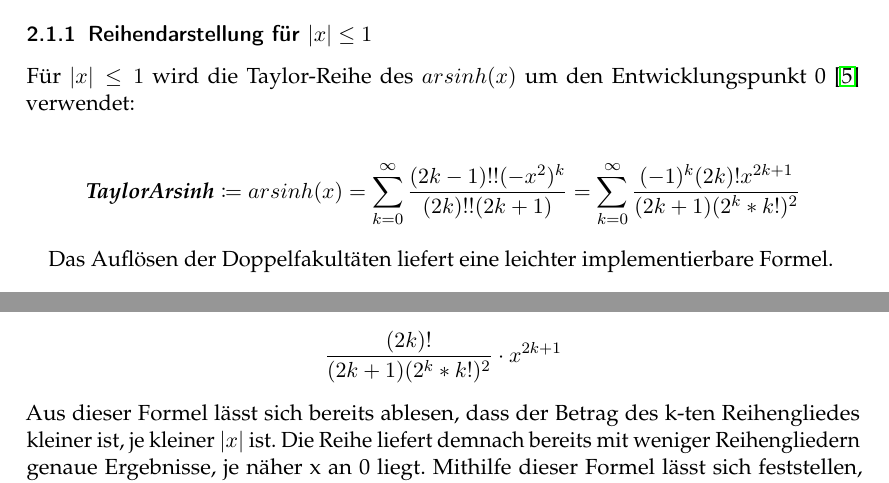
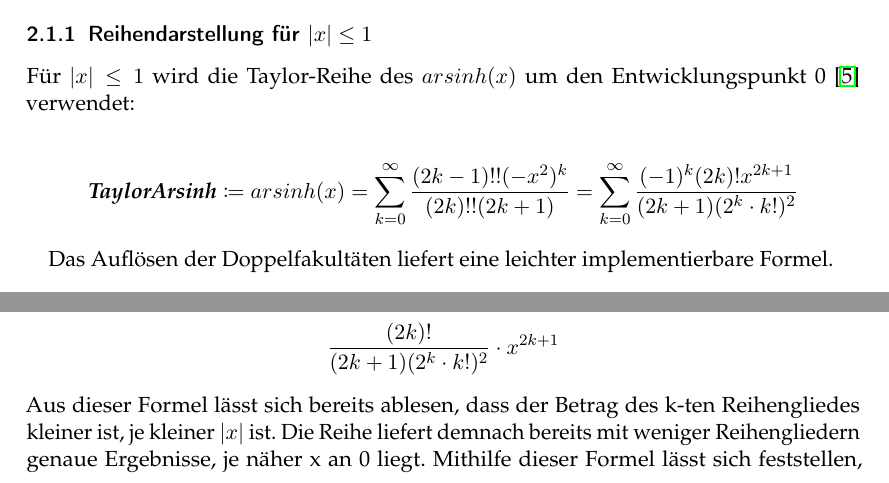
Before and after one commit to ludwiggr/ArSinH, a LaTeX document (Ausarbeitung/Ausarbeitung.tex): two parts of pages 2 and 3 of 12, joined at a grey line, cut so that both start at the same text. Compiled offline with pdfLaTeX.

```diff
--- a/Ausarbeitung/Ausarbeitung.tex
+++ b/Ausarbeitung/Ausarbeitung.tex
@@ -93,7 +93,7 @@
 
     \[
         \textit{\textbf{TaylorArsinh}}\coloneqq arsinh(x) = \sum_{k = 0}^{\infty} \frac{(2k-1)!!(-x^2)^k}{(2k)!!(2k + 1)}
-        = \sum_{k = 0}^{\infty} \frac{(-1)^k(2k)!x^{2k + 1}}{(2k + 1)(2^k*k!)^2}
+        = \sum_{k = 0}^{\infty} \frac{(-1)^k(2k)!x^{2k + 1}}{(2k + 1)(2^k \cdot k!)^2}
     \]
 
     Das Auflösen der Doppelfakultäten liefert eine leichter implementierbare Formel.
@@ -128,7 +128,7 @@
     Wir betrachten zunächst \textit{TaylorArsinh}:
     Das k-te Reihenglied hat den Betrag
     \[
-        \frac{(2k)!}{(2k + 1)(2^k*k!)^2}\cdot x^{2k+1}
+        \frac{(2k)!}{(2k + 1)(2^k \cdot k!)^2}\cdot x^{2k+1}
     \]
     Aus dieser Formel lässt sich bereits ablesen, dass der Betrag des k-ten Reihengliedes kleiner ist, je kleiner $|x|$ ist.
     Die Reihe liefert demnach bereits mit weniger Reihengliedern genaue Ergebnisse, je näher x an 0 liegt.
```
Also changed, not shown: Ausarbeitung/Ausarbeitung.pdf, Vortrag/Vortrag.pdf, 1 other file.
